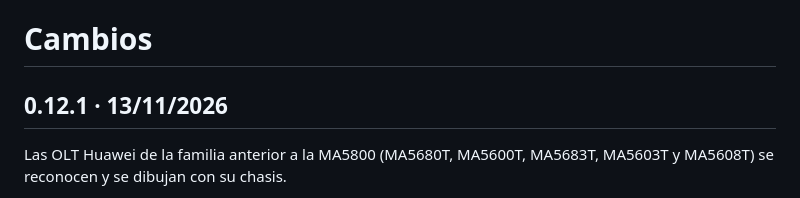
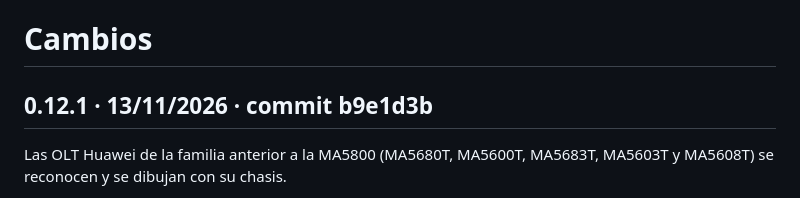
Before and after one commit to zalems/traza, a Markdown page: CHANGELOG.md, the part around the change. Drawn GitHub-style.

Commit message:
CHANGELOG: commit de 0.12.1
Co-Authored-By: Claude Fable 5.2 <noreply@anthropic.com>
Claude-Session: https://claude.ai/code/session_01VRBt1GSdfHtc3LpeifUhzN

```diff
--- a/CHANGELOG.md
+++ b/CHANGELOG.md
@@ -1,6 +1,6 @@
 # Cambios
 
-## 0.12.1 · 13/11/2026
+## 0.12.1 · 13/11/2026 · commit b9e1d3b
 
 Las OLT Huawei de la familia anterior a la MA5800 (MA5680T, MA5600T, MA5683T,
 MA5603T y MA5608T) se reconocen y se dibujan con su chasis.
```
